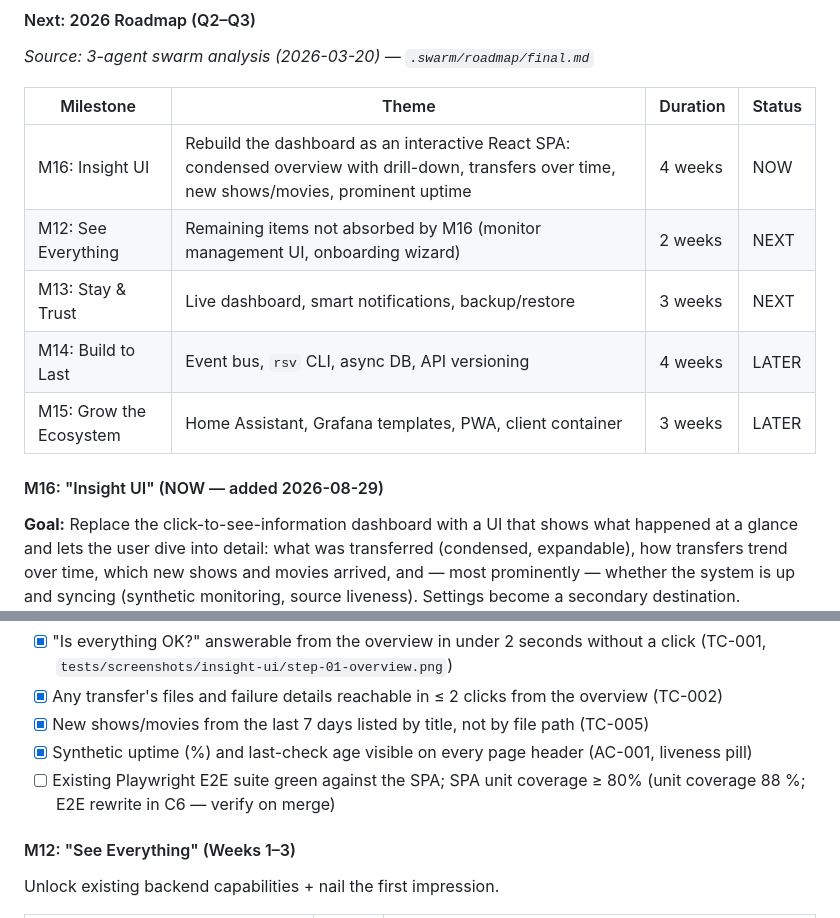
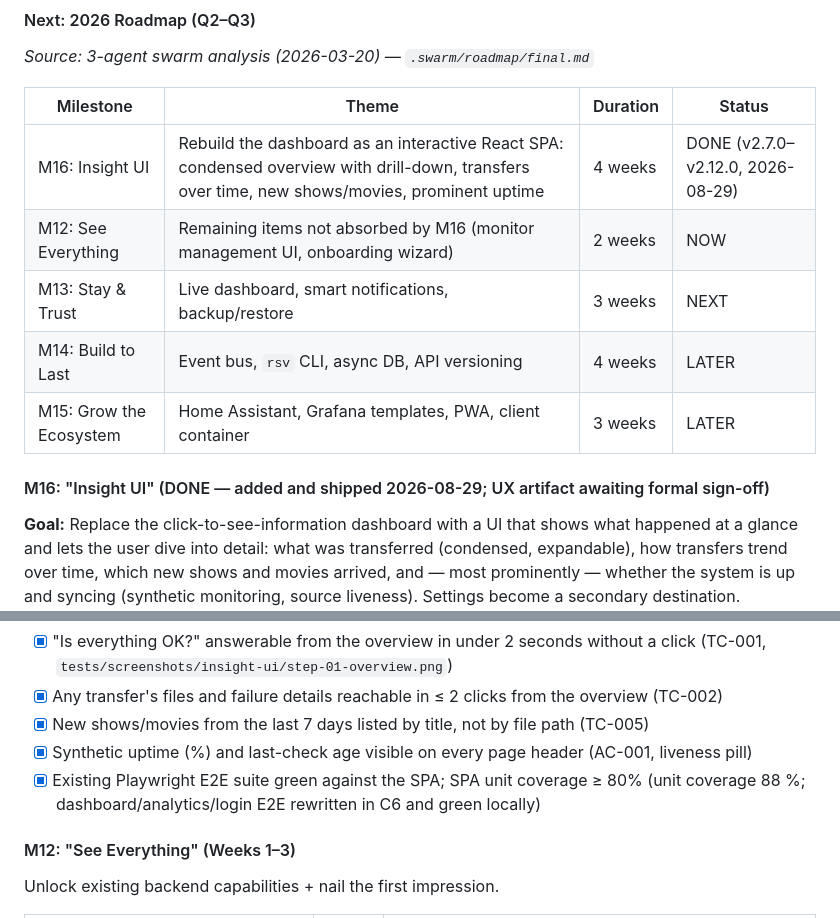
Before and after one commit to finish06/rsync-viewer, a Markdown page: docs/prd.md, 2 parts joined by grey strips. GitHub-like rendering.

Commit message:
docs: close out M16 Insight UI — PRD success criteria met, plan status
Spec: specs/insight-ui.md

Co-Authored-By: Claude Fable 5 <noreply@anthropic.com>

```diff
--- a/docs/prd.md
+++ b/docs/prd.md
@@ -120,13 +120,13 @@ Production deployment is to a self-hosted homelab server. No staging environment
 
 | Milestone | Theme | Duration | Status |
 |-----------|-------|----------|--------|
-| M16: Insight UI | Rebuild the dashboard as an interactive React SPA: condensed overview with drill-down, transfers over time, new shows/movies, prominent uptime | 4 weeks | NOW |
-| M12: See Everything | Remaining items not absorbed by M16 (monitor management UI, onboarding wizard) | 2 weeks | NEXT |
+| M16: Insight UI | Rebuild the dashboard as an interactive React SPA: condensed overview with drill-down, transfers over time, new shows/movies, prominent uptime | 4 weeks | DONE (v2.7.0–v2.12.0, 2026-08-29) |
+| M12: See Everything | Remaining items not absorbed by M16 (monitor management UI, onboarding wizard) | 2 weeks | NOW |
 | M13: Stay & Trust | Live dashboard, smart notifications, backup/restore | 3 weeks | NEXT |
 | M14: Build to Last | Event bus, `rsv` CLI, async DB, API versioning | 4 weeks | LATER |
 | M15: Grow the Ecosystem | Home Assistant, Grafana templates, PWA, client container | 3 weeks | LATER |
 
-#### M16: "Insight UI" (NOW — added 2026-08-29)
+#### M16: "Insight UI" (DONE — added and shipped 2026-08-29; UX artifact awaiting formal sign-off)
 **Goal:** Replace the click-to-see-information dashboard with a UI that shows what happened at a glance and lets the user dive into detail: what was transferred (condensed, expandable), how transfers trend over time, which new shows and movies arrived, and — most prominently — whether the system is up and syncing (synthetic monitoring, source liveness). Settings become a secondary destination.
 **Appetite:** 4 weeks
 **Target maturity:** ga (no regression in gates; SPA gets its own unit tests + existing Playwright E2E)
@@ -148,7 +148,7 @@ Production deployment is to a self-hosted homelab server. No staging environment
 - [x] Any transfer's files and failure details reachable in ≤ 2 clicks from the overview (TC-002)
 - [x] New shows/movies from the last 7 days listed by title, not by file path (TC-005)
 - [x] Synthetic uptime (%) and last-check age visible on every page header (AC-001, liveness pill)
-- [ ] Existing Playwright E2E suite green against the SPA; SPA unit coverage ≥ 80% (unit coverage 88 %; E2E rewrite in C6 — verify on merge)
+- [x] Existing Playwright E2E suite green against the SPA; SPA unit coverage ≥ 80% (unit coverage 88 %; dashboard/analytics/login E2E rewritten in C6 and green locally)
 
 #### M12: "See Everything" (Weeks 1–3)
 Unlock existing backend capabilities + nail the first impression.
```
Also changed, not shown: docs/plans/insight-ui-plan.md (+1 -1 lines).
